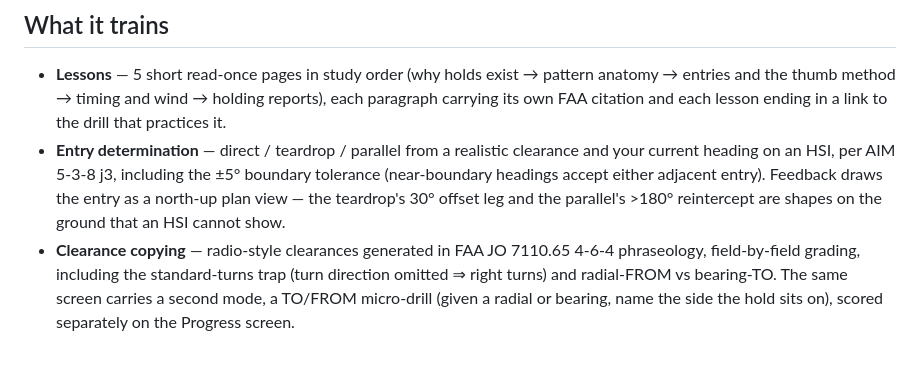
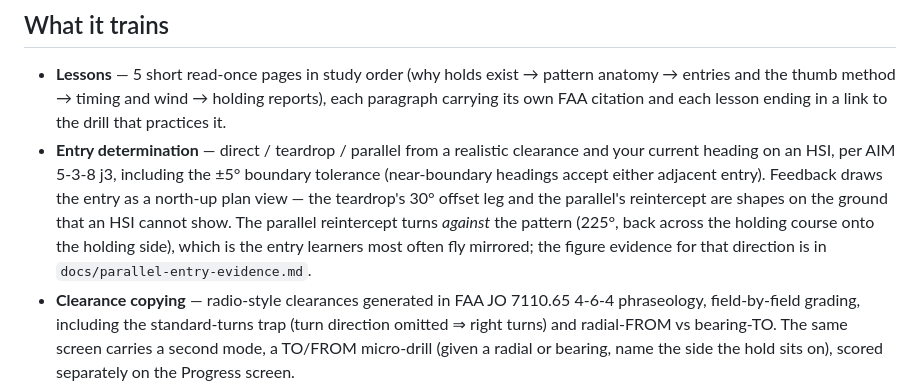
Before and after one commit to vistrcm/hold-train, a Markdown page: README.md, the part around the change. GitHub-like rendering; blank space fills up the shorter version.

```diff
--- a/README.md
+++ b/README.md
@@ -5,7 +5,7 @@ Browser-based holding-pattern trainer for the FAA instrument rating (C172 around
 ## What it trains
 
 - **Lessons** — 5 short read-once pages in study order (why holds exist → pattern anatomy → entries and the thumb method → timing and wind → holding reports), each paragraph carrying its own FAA citation and each lesson ending in a link to the drill that practices it.
-- **Entry determination** — direct / teardrop / parallel from a realistic clearance and your current heading on an HSI, per AIM 5-3-8 j3, including the ±5° boundary tolerance (near-boundary headings accept either adjacent entry). Feedback draws the entry as a north-up plan view — the teardrop's 30° offset leg and the parallel's >180° reintercept are shapes on the ground that an HSI cannot show.
+- **Entry determination** — direct / teardrop / parallel from a realistic clearance and your current heading on an HSI, per AIM 5-3-8 j3, including the ±5° boundary tolerance (near-boundary headings accept either adjacent entry). Feedback draws the entry as a north-up plan view — the teardrop's 30° offset leg and the parallel's reintercept are shapes on the ground that an HSI cannot show. The parallel reintercept turns *against* the pattern (225°, back across the holding course onto the holding side), which is the entry learners most often fly mirrored; the figure evidence for that direction is in `docs/parallel-entry-evidence.md`.
 - **Clearance copying** — radio-style clearances generated in FAA JO 7110.65 4-6-4 phraseology, field-by-field grading, including the standard-turns trap (turn direction omitted ⇒ right turns) and radial-FROM vs bearing-TO. The same screen carries a second mode, a TO/FROM micro-drill (given a radial or bearing, name the side the hold sits on), scored separately on the Progress screen.
 - **Wind correction and timing** — triple-drift outbound correction, outbound-timing adjustment, DME/ATD leg endpoints. A decision sim flies the numbers you commit to and grades the *decisions* — outbound heading and inbound crab against the ACS ±10° heading tolerance — while the resulting ground track and measured inbound leg drive the next-circuit adjustment (AIM 5-3-8 j4). Note the lab asks for the ground-speed-ratio outbound time that *yields* a 60 s inbound, not the 1-minute first leg you actually fly; the screen says so and cites j4, because the written-test answer to the neighbouring question is the other one.
 - **Written-test questions** — 43 original FAA-IRA-style questions (max speeds, timing, reports, lost comm 91.185, chart scenarios from the real KTCY/KLVK procedures), practice and exam-sim modes; entry questions show the heading-up HSI picture, and option order is shuffled per run.
```
Also changed, not shown: CLAUDE.md (+6 -0 lines), 2 other files.
